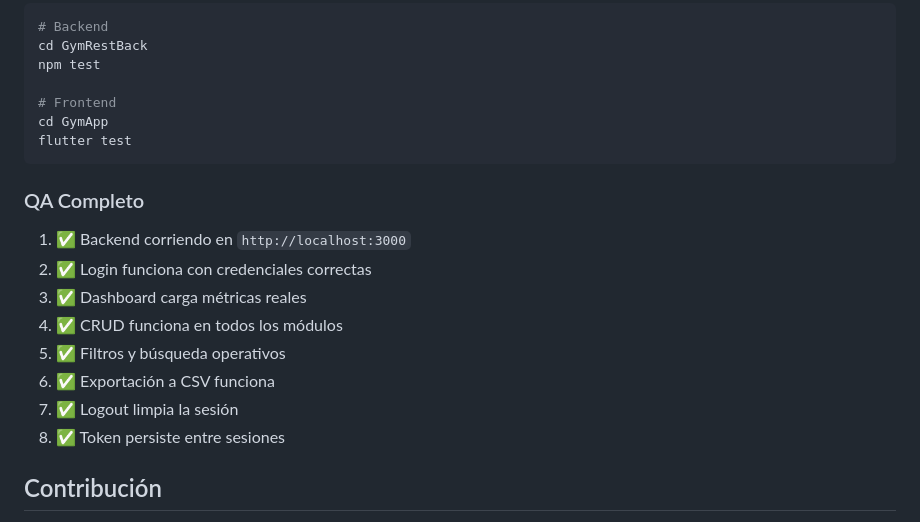
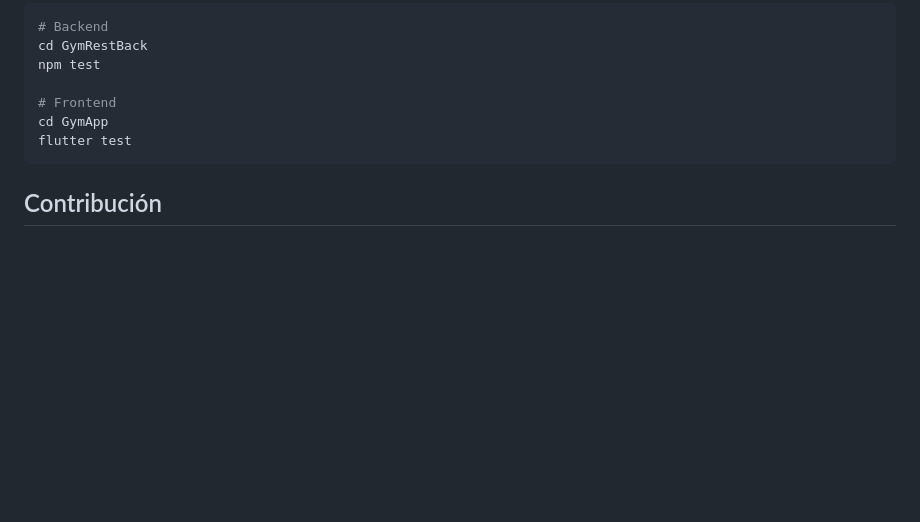
Before and after one commit to urielulises-a/GymApp, a Markdown page: README.md, the part around the change. GitHub-like rendering; blank space fills up the shorter version.

````diff
--- a/README.md
+++ b/README.md
@@ -425,16 +425,6 @@ cd GymApp
 flutter test
 ```
 
-### QA Completo
-1. ✅ Backend corriendo en `http://localhost:3000`
-2. ✅ Login funciona con credenciales correctas
-3. ✅ Dashboard carga métricas reales
-4. ✅ CRUD funciona en todos los módulos
-5. ✅ Filtros y búsqueda operativos
-6. ✅ Exportación a CSV funciona
-7. ✅ Logout limpia la sesión
-8. ✅ Token persiste entre sesiones
-
 ## Contribución
 
 1. Fork el proyecto
````
